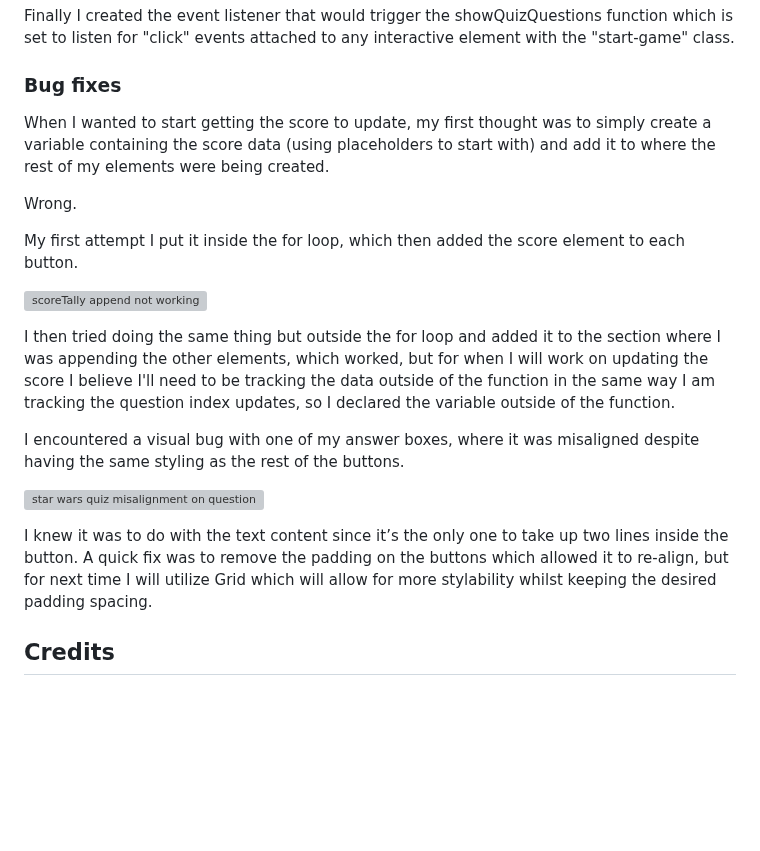
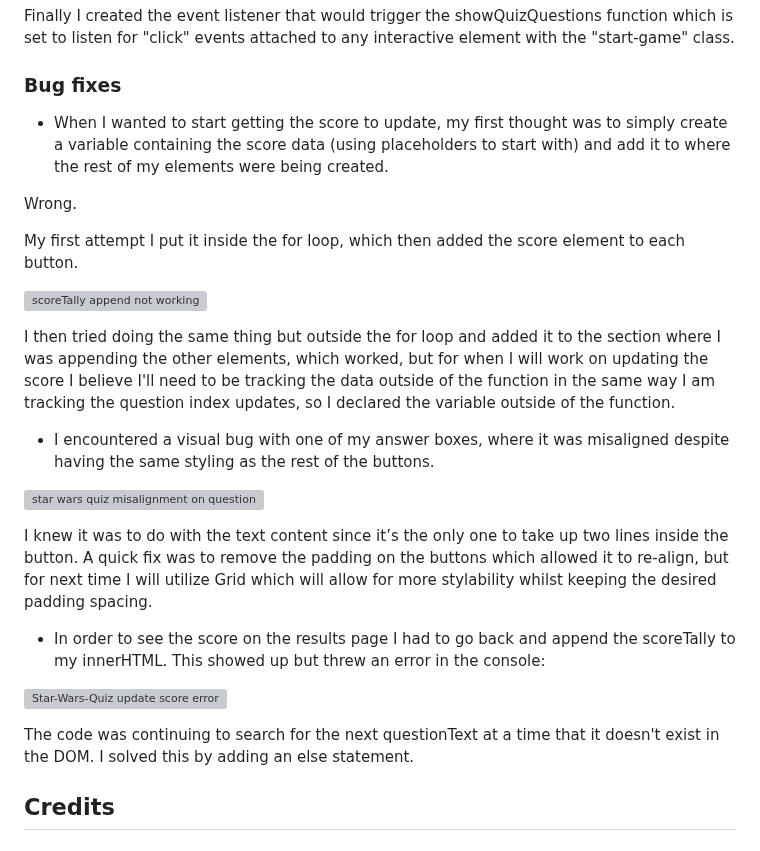
Before and after one commit to emmy-codes/Star-Trek-Quiz, a Markdown page: README.md, the part around the change. Rendered like a GitHub page; blank space fills up the shorter version; grey boxes are pictures that could not be loaded.

Commit message:
Update README.md
Add more bug fixes

```diff
--- a/README.md
+++ b/README.md
@@ -206,7 +206,7 @@ Finally I created the event listener that would trigger the showQuizQuestions fu
 
 ### Bug fixes
 
-When I wanted to start getting the score to update, my first thought was to simply create a variable containing the score data (using placeholders to start with) and add it to where the rest of my elements were being created.
+* When I wanted to start getting the score to update, my first thought was to simply create a variable containing the score data (using placeholders to start with) and add it to where the rest of my elements were being created.
 
 Wrong.
 
@@ -216,11 +216,17 @@ My first attempt I put it inside the for loop, which then added the score elemen
 
 I then tried doing the same thing but outside the for loop and added it to the section where I was appending the other elements, which worked, but for when I will work on updating the score I believe I'll need to be tracking the data outside of the function in the same way I am tracking the question index updates, so I declared the variable outside of the function.
 
-I encountered a visual bug with one of my answer boxes, where it was misaligned despite having the same styling as the rest of the buttons.
+* I encountered a visual bug with one of my answer boxes, where it was misaligned despite having the same styling as the rest of the buttons.
 
 ![star wars quiz misalignment on question](https://github.com/emmy-codes/Star-Wars-Quiz/assets/70635859/1ef4a539-b2e2-47dc-93a1-bc3854c46145)
 
 I knew it was to do with the text content since it’s the only one to take up two lines inside the button. A quick fix was to remove the padding on the buttons which allowed it to re-align, but for next time I will utilize Grid which will allow for more stylability whilst keeping the desired padding spacing.
+
+* In order to see the score on the results page I had to go back and append the scoreTally to my innerHTML. This showed up but threw an error in the console:
+
+![Star-Wars-Quiz update score error](https://github.com/emmy-codes/Star-Wars-Quiz/assets/70635859/0a7481b3-0db2-417d-be9d-64fd9a10fdb0)
+
+The code was continuing to search for the next questionText at a time that it doesn't exist in the DOM. I solved this by adding an else statement.
 
 ## Credits
 
```
